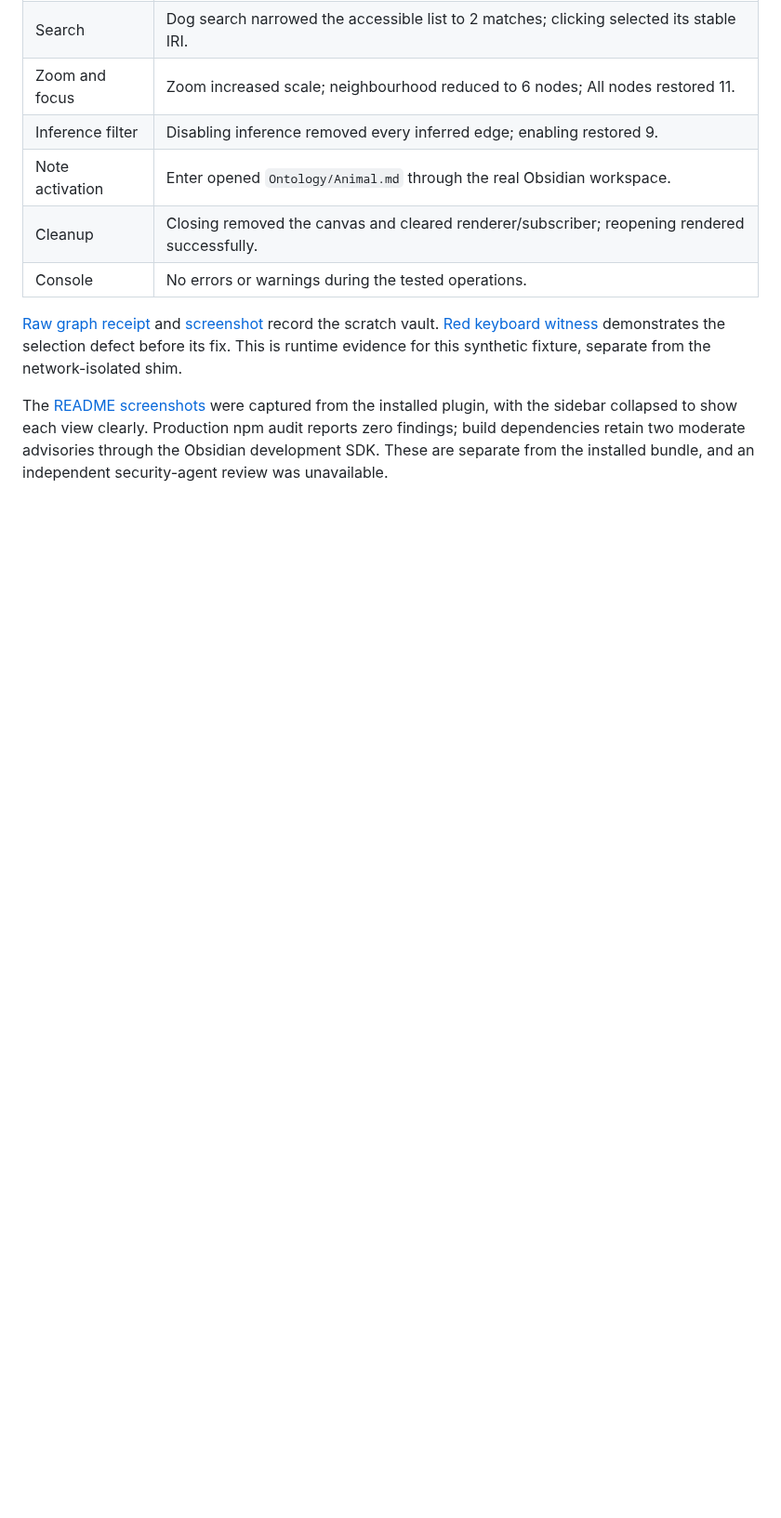
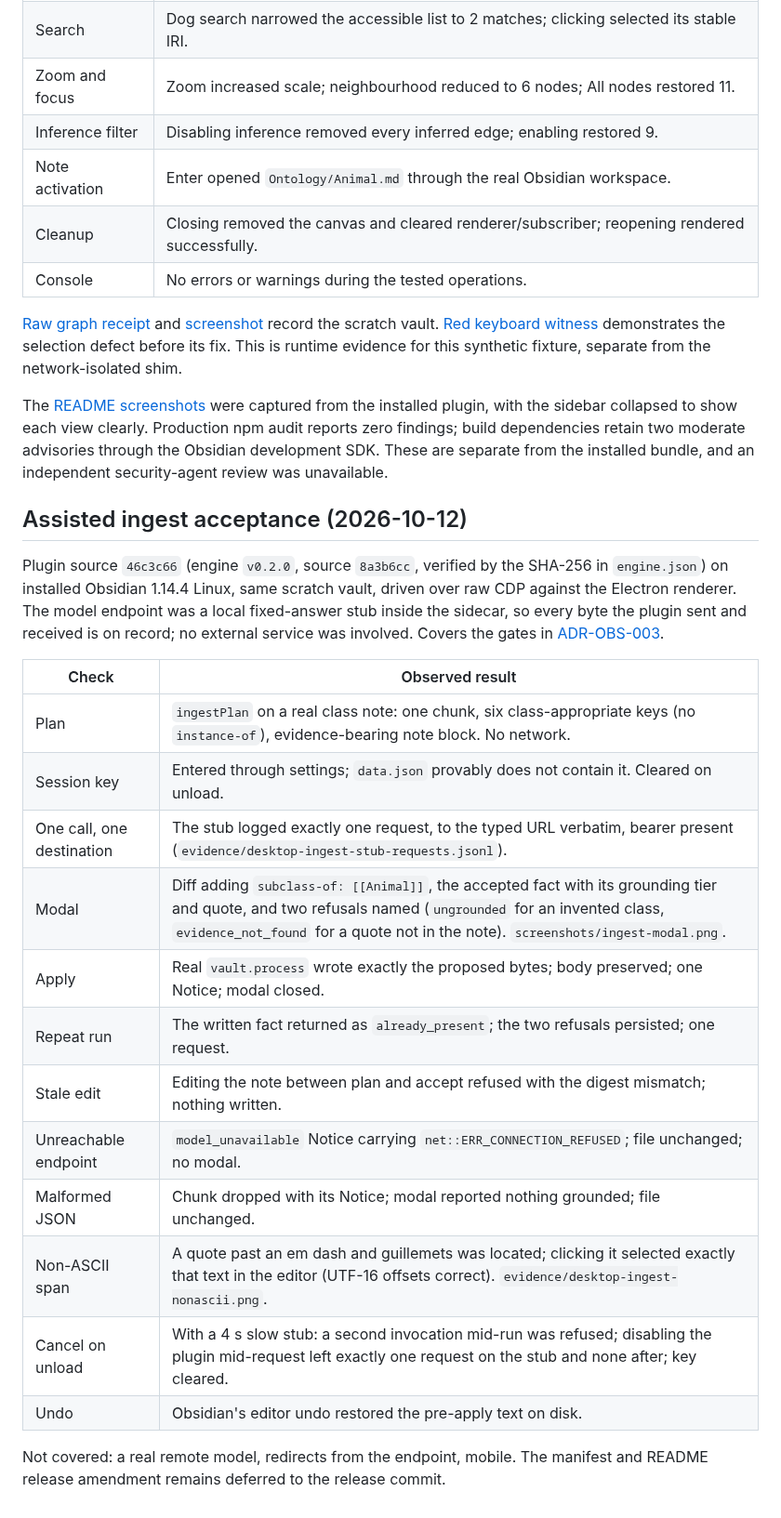
Before and after one commit to DreamLab-AI/ontomark-obsidian, a Markdown page: docs/desktop-acceptance.md, the part around the change. Shown at 93% size. Rendered like a GitHub page; blank space fills up the shorter version.

Commit message:
docs: installed-Obsidian acceptance for assisted ingest, with the modal screenshot
Every ADR-OBS-003 gate exercised on Obsidian 1.14.4 Linux (engine v0.2.0) in
the browser sidecar over raw CDP, with a local fixed-answer stub as the model
so every request is on record: plan, session key absent from data.json, one
call to the typed URL, modal with accepted and withheld, apply bytes, repeat
run, stale edit, unreachable endpoint, malformed JSON, non-ASCII span,
cancel-on-unload (today's abort token), undo. Captures carry no metadata.

Co-Authored-By: jjohare <github@thedreamlab.uk>

```diff
--- a/docs/desktop-acceptance.md
+++ b/docs/desktop-acceptance.md
@@ -35,3 +35,24 @@ The graph consumer pins `@dreamlab-ai/ontomark-graph` 0.1.0 from the immutable O
 [Raw graph receipt](evidence/desktop-graph-acceptance.log) and [screenshot](evidence/desktop-graph.png) record the scratch vault. [Red keyboard witness](evidence/desktop-graph-arrowleft-red.log) demonstrates the selection defect before its fix. This is runtime evidence for this synthetic fixture, separate from the network-isolated shim.
 
 The [README screenshots](screenshots/README.md) were captured from the installed plugin, with the sidebar collapsed to show each view clearly. Production npm audit reports zero findings; build dependencies retain two moderate advisories through the Obsidian development SDK. These are separate from the installed bundle, and an independent security-agent review was unavailable.
+
+## Assisted ingest acceptance (2026-10-12)
+
+Plugin source `46c3c66` (engine `v0.2.0`, source `8a3b6cc`, verified by the SHA-256 in `engine.json`) on installed Obsidian 1.14.4 Linux, same scratch vault, driven over raw CDP against the Electron renderer. The model endpoint was a local fixed-answer stub inside the sidecar, so every byte the plugin sent and received is on record; no external service was involved. Covers the gates in [ADR-OBS-003](adr/ADR-OBS-003-ingest-action-and-offline-contract.md).
+
+| Check | Observed result |
+| --- | --- |
+| Plan | `ingestPlan` on a real class note: one chunk, six class-appropriate keys (no `instance-of`), evidence-bearing note block. No network. |
+| Session key | Entered through settings; `data.json` provably does not contain it. Cleared on unload. |
+| One call, one destination | The stub logged exactly one request, to the typed URL verbatim, bearer present (`evidence/desktop-ingest-stub-requests.jsonl`). |
+| Modal | Diff adding `subclass-of: [[Animal]]`, the accepted fact with its grounding tier and quote, and two refusals named (`ungrounded` for an invented class, `evidence_not_found` for a quote not in the note). `screenshots/ingest-modal.png`. |
+| Apply | Real `vault.process` wrote exactly the proposed bytes; body preserved; one Notice; modal closed. |
+| Repeat run | The written fact returned as `already_present`; the two refusals persisted; one request. |
+| Stale edit | Editing the note between plan and accept refused with the digest mismatch; nothing written. |
+| Unreachable endpoint | `model_unavailable` Notice carrying `net::ERR_CONNECTION_REFUSED`; file unchanged; no modal. |
+| Malformed JSON | Chunk dropped with its Notice; modal reported nothing grounded; file unchanged. |
+| Non-ASCII span | A quote past an em dash and guillemets was located; clicking it selected exactly that text in the editor (UTF-16 offsets correct). `evidence/desktop-ingest-nonascii.png`. |
+| Cancel on unload | With a 4 s slow stub: a second invocation mid-run was refused; disabling the plugin mid-request left exactly one request on the stub and none after; key cleared. |
+| Undo | Obsidian's editor undo restored the pre-apply text on disk. |
+
+Not covered: a real remote model, redirects from the endpoint, mobile. The manifest and README release amendment remains deferred to the release commit.
```
Also changed, not shown: README.md (+2 -0 lines), docs/evidence/desktop-ingest-nonascii.png (added), docs/screenshots/ingest-modal.png (added), 1 other file.
